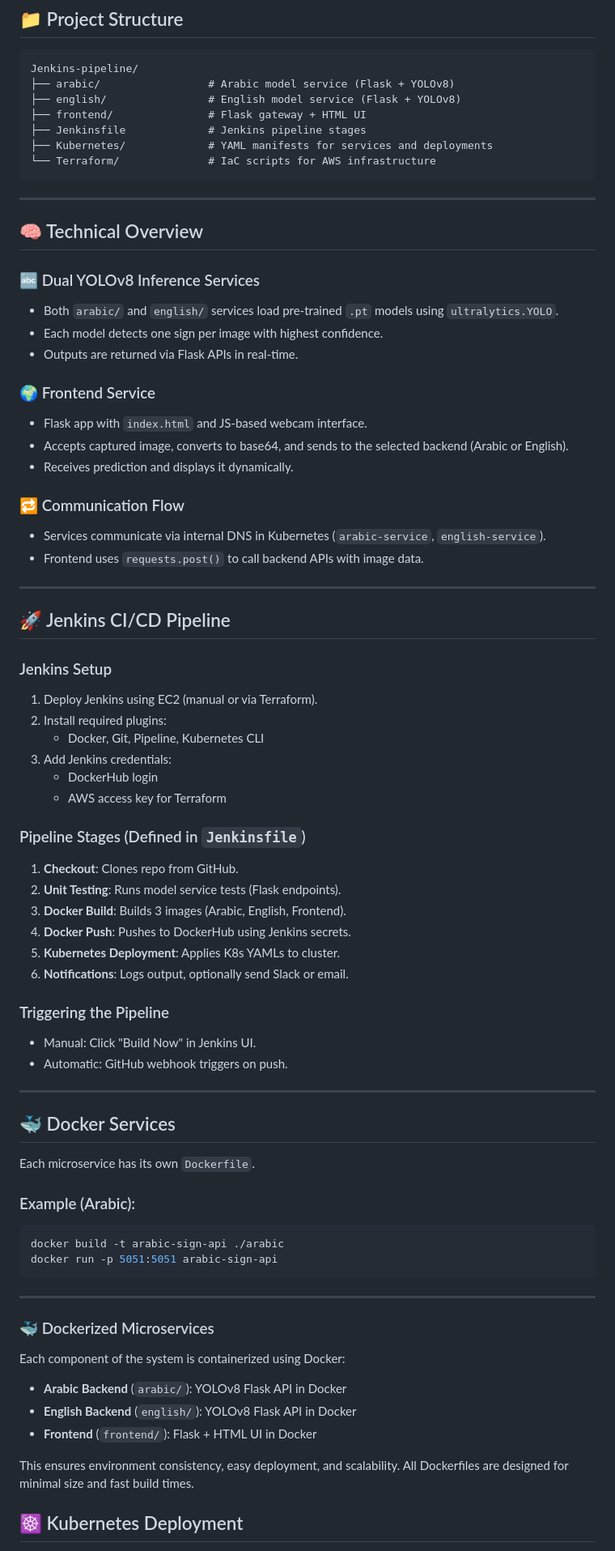
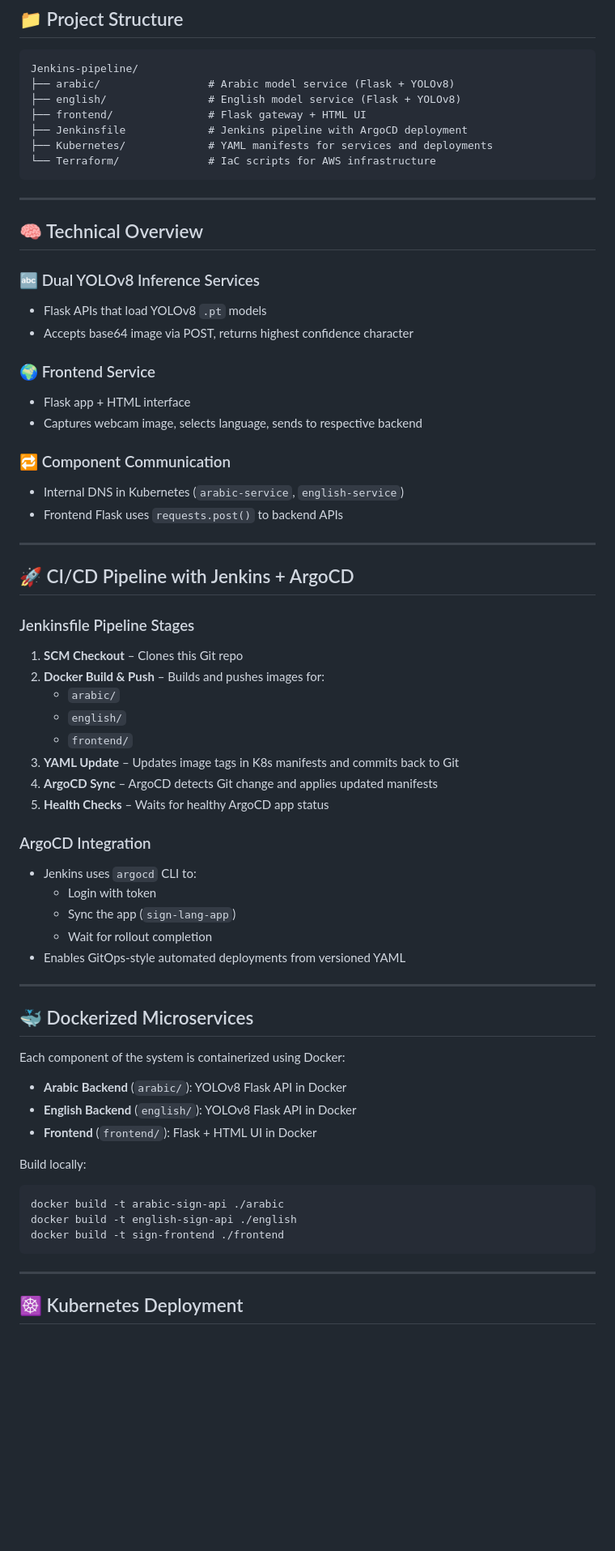
Before and after one commit to yussufyasser/Jenkins-pipeline, a Markdown page: README.md, the part around one of its changes. Shown at 81% size. Rendered like a GitHub page; blank space fills up the shorter version.

````diff
--- a/README.md
+++ b/README.md
@@ -17,7 +17,7 @@ Jenkins-pipeline/
 ├── arabic/                 # Arabic model service (Flask + YOLOv8)
 ├── english/                # English model service (Flask + YOLOv8)
 ├── frontend/               # Flask gateway + HTML UI
-├── Jenkinsfile             # Jenkins pipeline stages
+├── Jenkinsfile             # Jenkins pipeline with ArgoCD deployment
 ├── Kubernetes/             # YAML manifests for services and deployments
 └── Terraform/              # IaC scripts for AWS infrastructure
 ```
@@ -27,59 +27,43 @@ Jenkins-pipeline/
 ## 🧠 Technical Overview
 
 ### 🔤 Dual YOLOv8 Inference Services
-- Both `arabic/` and `english/` services load pre-trained `.pt` models using `ultralytics.YOLO`.
-- Each model detects one sign per image with highest confidence.
-- Outputs are returned via Flask APIs in real-time.
+- Flask APIs that load YOLOv8 `.pt` models
+- Accepts base64 image via POST, returns highest confidence character
 
 ### 🌍 Frontend Service
-- Flask app with `index.html` and JS-based webcam interface.
-- Accepts captured image, converts to base64, and sends to the selected backend (Arabic or English).
-- Receives prediction and displays it dynamically.
+- Flask app + HTML interface
+- Captures webcam image, selects language, sends to respective backend
 
-### 🔁 Communication Flow
-- Services communicate via internal DNS in Kubernetes (`arabic-service`, `english-service`).
-- Frontend uses `requests.post()` to call backend APIs with image data.
+### 🔁 Component Communication
+- Internal DNS in Kubernetes (`arabic-service`, `english-service`)
+- Frontend Flask uses `requests.post()` to backend APIs
 
 ---
 
-## 🚀 Jenkins CI/CD Pipeline
+## 🚀 CI/CD Pipeline with Jenkins + ArgoCD
 
-### Jenkins Setup
-1. Deploy Jenkins using EC2 (manual or via Terraform).
-2. Install required plugins:
-   - Docker, Git, Pipeline, Kubernetes CLI
-3. Add Jenkins credentials:
-   - DockerHub login
-   - AWS access key for Terraform
+### Jenkinsfile Pipeline Stages
 
-### Pipeline Stages (Defined in `Jenkinsfile`)
-1. **Checkout**: Clones repo from GitHub.
-2. **Unit Testing**: Runs model service tests (Flask endpoints).
-3. **Docker Build**: Builds 3 images (Arabic, English, Frontend).
-4. **Docker Push**: Pushes to DockerHub using Jenkins secrets.
-5. **Kubernetes Deployment**: Applies K8s YAMLs to cluster.
-6. **Notifications**: Logs output, optionally send Slack or email.
+1. **SCM Checkout** – Clones this Git repo
+2. **Docker Build & Push** – Builds and pushes images for:
+   - `arabic/`
+   - `english/`
+   - `frontend/`
+3. **YAML Update** – Updates image tags in K8s manifests and commits back to Git
+4. **ArgoCD Sync** – ArgoCD detects Git change and applies updated manifests
+5. **Health Checks** – Waits for healthy ArgoCD app status
 
-### Triggering the Pipeline
-- Manual: Click "Build Now" in Jenkins UI.
-- Automatic: GitHub webhook triggers on push.
+### ArgoCD Integration
+
+- Jenkins uses `argocd` CLI to:
+  - Login with token
+  - Sync the app (`sign-lang-app`)
+  - Wait for rollout completion
+- Enables GitOps-style automated deployments from versioned YAML
 
 ---
 
-## 🐳 Docker Services
-
-Each microservice has its own `Dockerfile`.
-
-### Example (Arabic):
-```bash
-docker build -t arabic-sign-api ./arabic
-docker run -p 5051:5051 arabic-sign-api
-```
-
----
-
-
-### 🐳 Dockerized Microservices
+## 🐳 Dockerized Microservices
 
 Each component of the system is containerized using Docker:
 
@@ -87,8 +71,15 @@ Each component of the system is containerized using Docker:
 - **English Backend** (`english/`): YOLOv8 Flask API in Docker
 - **Frontend** (`frontend/`): Flask + HTML UI in Docker
 
-This ensures environment consistency, easy deployment, and scalability. All Dockerfiles are designed for minimal size and fast build times.
+Build locally:
 
+```bash
+docker build -t arabic-sign-api ./arabic
+docker build -t english-sign-api ./english
+docker build -t sign-frontend ./frontend
+```
+
+---
 
 ## ☸️ Kubernetes Deployment
 
````
Also changed, not shown: other parts of README.md (+31 -18 lines).
